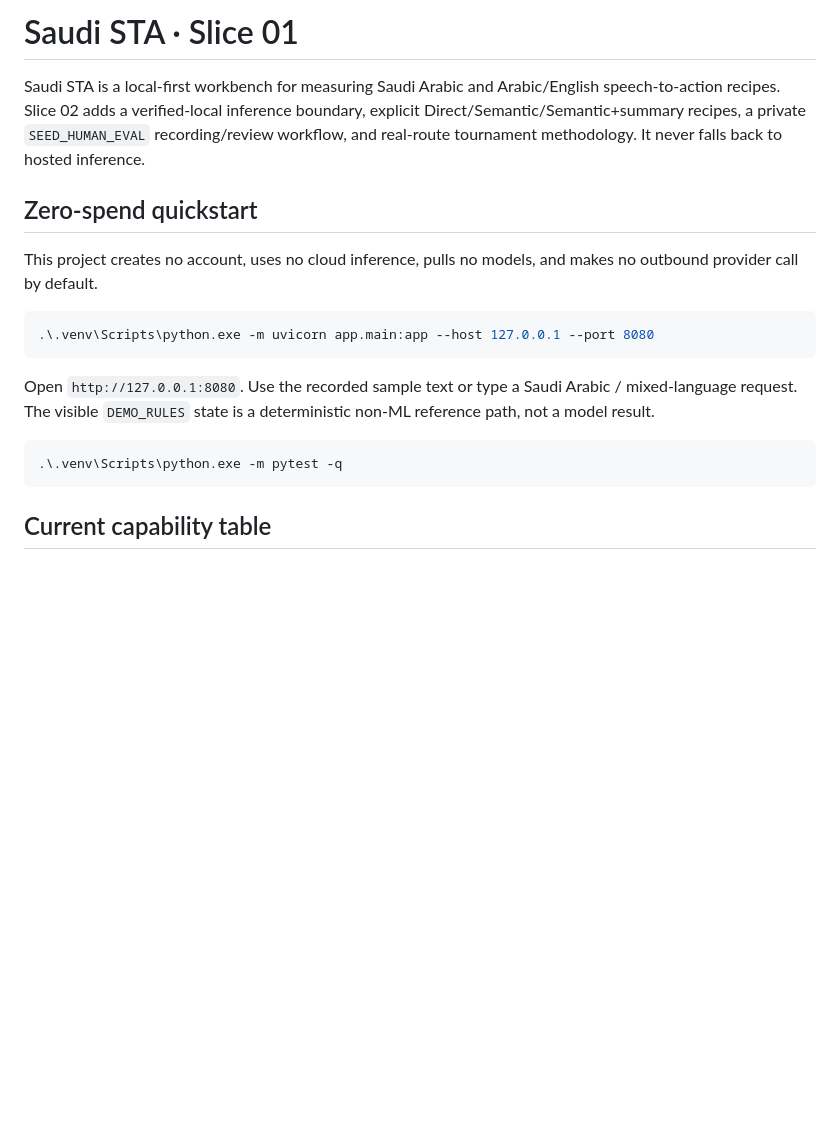
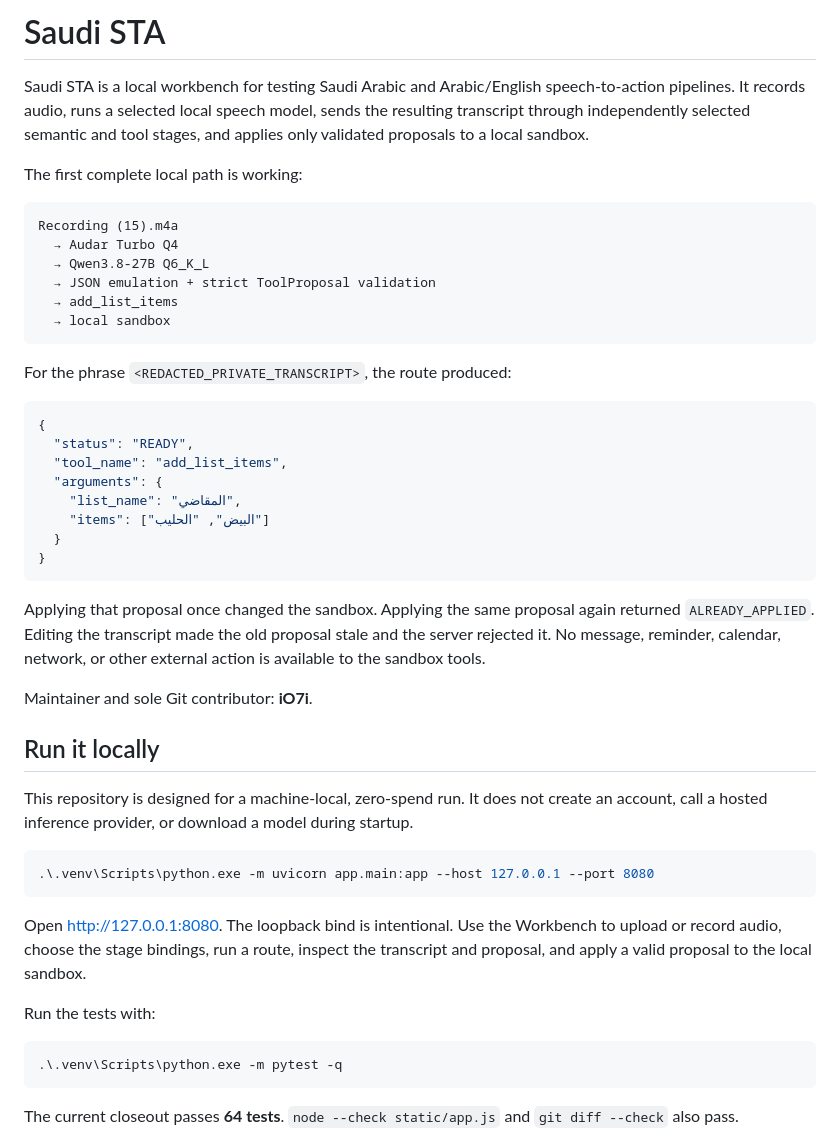
Before and after one commit to iO7i/saudi-sta, a Markdown page: README.md, the part around one of its changes. GitHub-like rendering; blank space fills up the shorter version.

````diff
--- a/README.md
+++ b/README.md
@@ -1,20 +1,63 @@
-# Saudi STA · Slice 01
+# Saudi STA
 
-Saudi STA is a local-first workbench for measuring Saudi Arabic and Arabic/English speech-to-action recipes. Slice 02 adds a verified-local inference boundary, explicit Direct/Semantic/Semantic+summary recipes, a private `SEED_HUMAN_EVAL` recording/review workflow, and real-route tournament methodology. It never falls back to hosted inference.
+Saudi STA is a local workbench for testing Saudi Arabic and Arabic/English
+speech-to-action pipelines. It records audio, runs a selected local speech
+model, sends the resulting transcript through independently selected semantic
+and tool stages, and applies only validated proposals to a local sandbox.
 
-## Zero-spend quickstart
+The first complete local path is working:
 
-This project creates no account, uses no cloud inference, pulls no models, and makes no outbound provider call by default.
+```text
+Recording (15).m4a
+  → Audar Turbo Q4
+  → Qwen3.8-27B Q6_K_L
+  → JSON emulation + strict ToolProposal validation
+  → add_list_items
+  → local sandbox
+```
+
+For the phrase `<REDACTED_PRIVATE_TRANSCRIPT>`, the
+route produced:
+
+```json
+{
+  "status": "READY",
+  "tool_name": "add_list_items",
+  "arguments": {
+    "list_name": "المقاضي",
+    "items": ["البيض", "الحليب"]
+  }
+}
+```
+
+Applying that proposal once changed the sandbox. Applying the same proposal
+again returned `ALREADY_APPLIED`. Editing the transcript made the old proposal
+stale and the server rejected it. No message, reminder, calendar, network, or
+other external action is available to the sandbox tools.
+
+Maintainer and sole Git contributor: **iO7i**.
+
+## Run it locally
+
+This repository is designed for a machine-local, zero-spend run. It does not
+create an account, call a hosted inference provider, or download a model during
+startup.
 
 ```powershell
 .\.venv\Scripts\python.exe -m uvicorn app.main:app --host 127.0.0.1 --port 8080
 ```
 
-Open `http://127.0.0.1:8080`. Use the recorded sample text or type a Saudi Arabic / mixed-language request. The visible `DEMO_RULES` state is a deterministic non-ML reference path, not a model result.
+Open <http://127.0.0.1:8080>. The loopback bind is intentional. Use the
+Workbench to upload or record audio, choose the stage bindings, run a route,
+inspect the transcript and proposal, and apply a valid proposal to the local
+sandbox.
+
+Run the tests with:
 
 ```powershell
 .\.venv\Scripts\python.exe -m pytest -q
 ```
 
-## Current capability table
+The current closeout passes **64 tests**. `node --check static/app.js` and
+`git diff --check` also pass.
 
````
Also changed, not shown: other parts of README.md (+166 -32 lines).
